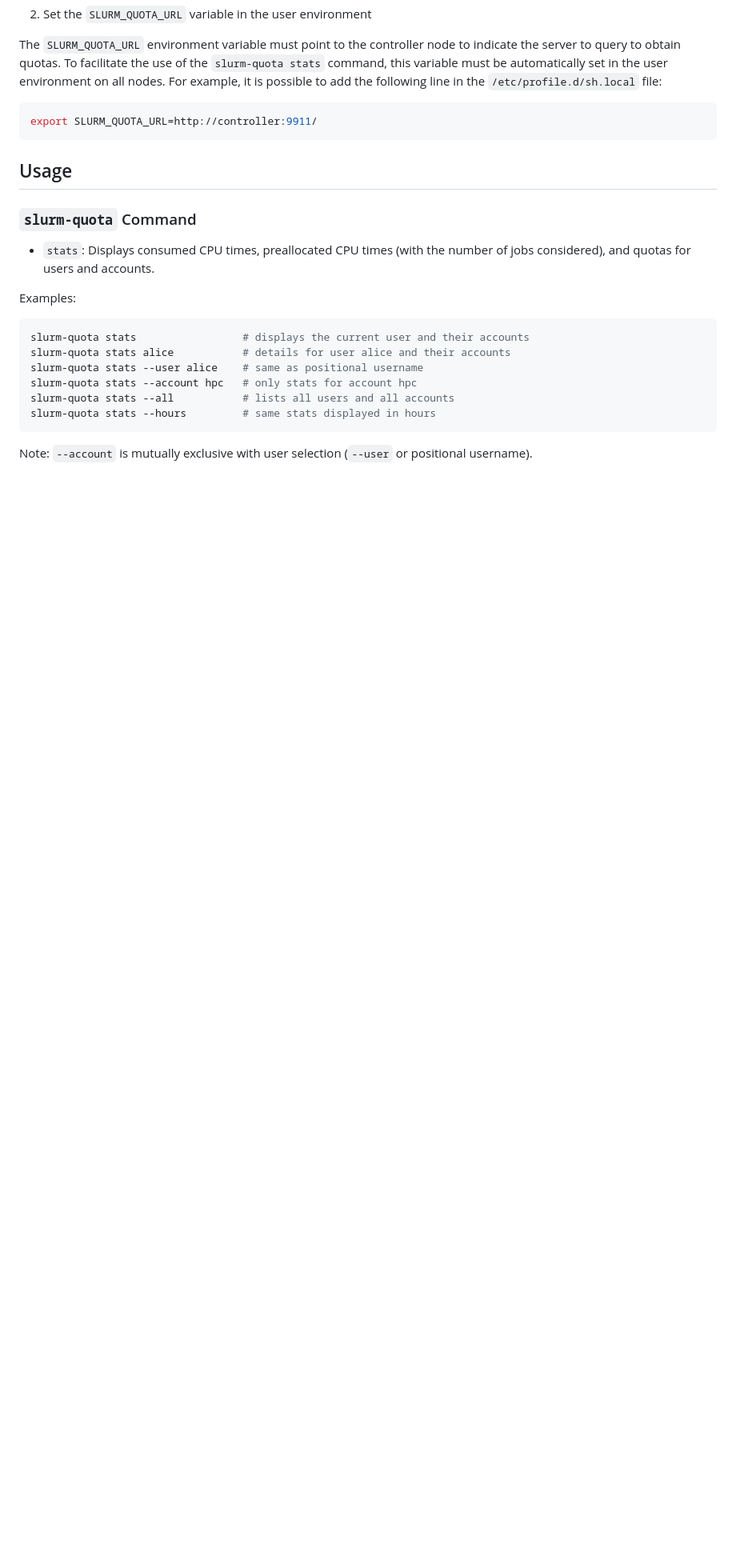
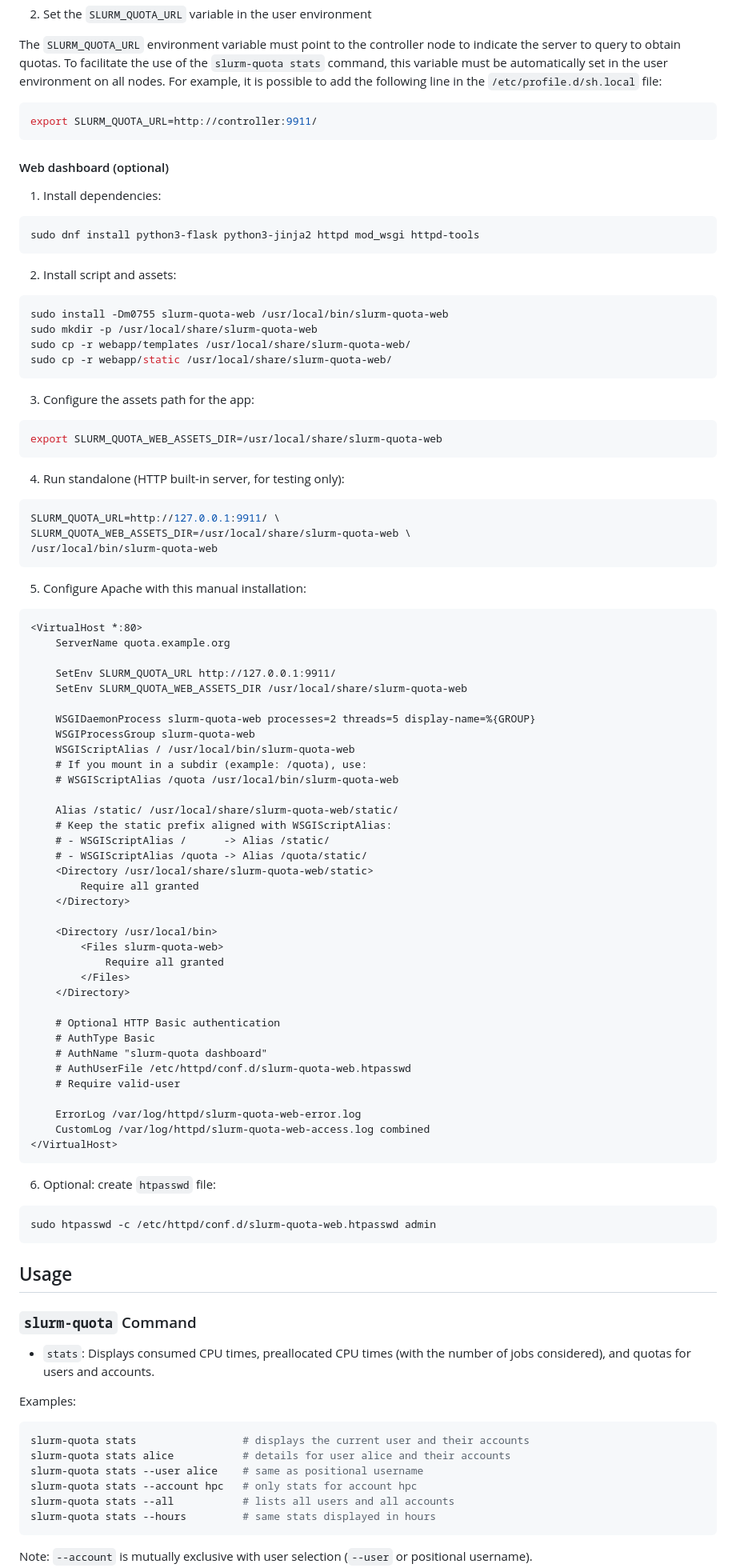
Before and after one commit to rackslab/slurm-quota, a Markdown page: README.md, the part around one of its changes. Shown at 80% size. GitHub-like rendering; blank space fills up the shorter version.

Commit message:
docs: mention slurm-quota-web in README.md

````diff
--- a/README.md
+++ b/README.md
@@ -235,6 +315,83 @@ The `SLURM_QUOTA_URL` environment variable must point to the controller node to
 export SLURM_QUOTA_URL=http://controller:9911/
 ```
 
+#### Web dashboard (optional)
+
+1) Install dependencies:
+
+```bash
+sudo dnf install python3-flask python3-jinja2 httpd mod_wsgi httpd-tools
+```
+
+2) Install script and assets:
+
+```bash
+sudo install -Dm0755 slurm-quota-web /usr/local/bin/slurm-quota-web
+sudo mkdir -p /usr/local/share/slurm-quota-web
+sudo cp -r webapp/templates /usr/local/share/slurm-quota-web/
+sudo cp -r webapp/static /usr/local/share/slurm-quota-web/
+```
+
+3) Configure the assets path for the app:
+
+```bash
+export SLURM_QUOTA_WEB_ASSETS_DIR=/usr/local/share/slurm-quota-web
+```
+
+4) Run standalone (HTTP built-in server, for testing only):
+
+```bash
+SLURM_QUOTA_URL=http://127.0.0.1:9911/ \
+SLURM_QUOTA_WEB_ASSETS_DIR=/usr/local/share/slurm-quota-web \
+/usr/local/bin/slurm-quota-web
+```
+
+5) Configure Apache with this manual installation:
+
+```apache
+<VirtualHost *:80>
+    ServerName quota.example.org
+
+    SetEnv SLURM_QUOTA_URL http://127.0.0.1:9911/
+    SetEnv SLURM_QUOTA_WEB_ASSETS_DIR /usr/local/share/slurm-quota-web
+
+    WSGIDaemonProcess slurm-quota-web processes=2 threads=5 display-name=%{GROUP}
+    WSGIProcessGroup slurm-quota-web
+    WSGIScriptAlias / /usr/local/bin/slurm-quota-web
+    # If you mount in a subdir (example: /quota), use:
+    # WSGIScriptAlias /quota /usr/local/bin/slurm-quota-web
+
+    Alias /static/ /usr/local/share/slurm-quota-web/static/
+    # Keep the static prefix aligned with WSGIScriptAlias:
+    # - WSGIScriptAlias /      -> Alias /static/
+    # - WSGIScriptAlias /quota -> Alias /quota/static/
+    <Directory /usr/local/share/slurm-quota-web/static>
+        Require all granted
+    </Directory>
+
+    <Directory /usr/local/bin>
+        <Files slurm-quota-web>
+            Require all granted
+        </Files>
+    </Directory>
+
+    # Optional HTTP Basic authentication
+    # AuthType Basic
+    # AuthName "slurm-quota dashboard"
+    # AuthUserFile /etc/httpd/conf.d/slurm-quota-web.htpasswd
+    # Require valid-user
+
+    ErrorLog /var/log/httpd/slurm-quota-web-error.log
+    CustomLog /var/log/httpd/slurm-quota-web-access.log combined
+</VirtualHost>
+```
+
+6) Optional: create `htpasswd` file:
+
+```bash
+sudo htpasswd -c /etc/httpd/conf.d/slurm-quota-web.htpasswd admin
+```
+
 ## Usage
 
 ### `slurm-quota` Command
````
Also changed, not shown: other parts of README.md (+102 -4 lines).
